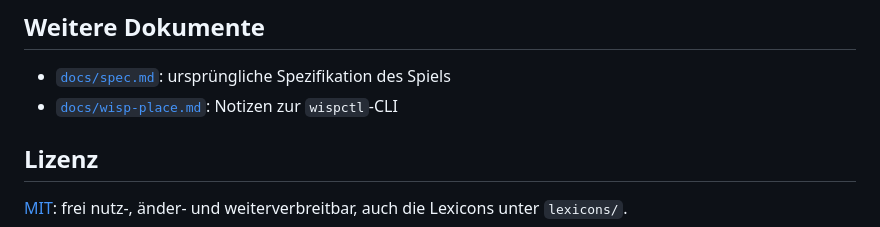
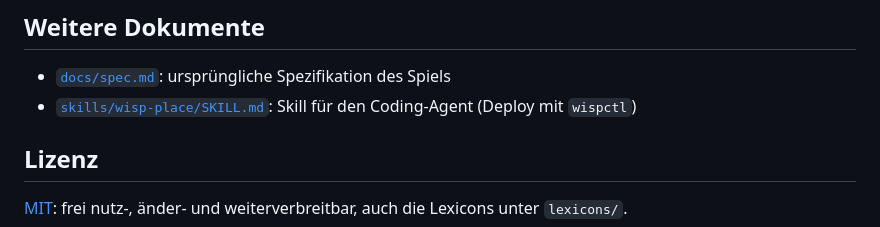
Before and after one commit to vidompteur/wurmduell, a Markdown page: README.md, the part around the change. Drawn GitHub-style.

Commit message:
wisp-place-Skill zurück nach skills/ (für den Agent)
Co-Authored-By: Claude Sonnet 5.5 <noreply@anthropic.com>
Claude-Session: https://claude.ai/code/session_01QEyAap1oR4oNompyCgeR8J

```diff
--- a/README.md
+++ b/README.md
@@ -171,7 +171,7 @@ npm run deploy
 ## Weitere Dokumente
 
 - [`docs/spec.md`](docs/spec.md): ursprüngliche Spezifikation des Spiels
-- [`docs/wisp-place.md`](docs/wisp-place.md): Notizen zur `wispctl`-CLI
+- [`skills/wisp-place/SKILL.md`](skills/wisp-place/SKILL.md): Skill für den Coding-Agent (Deploy mit `wispctl`)
 
 ## Lizenz
 
```
Also changed, not shown: skills/wisp-place/SKILL.md (renamed from docs/wisp-place.md).
